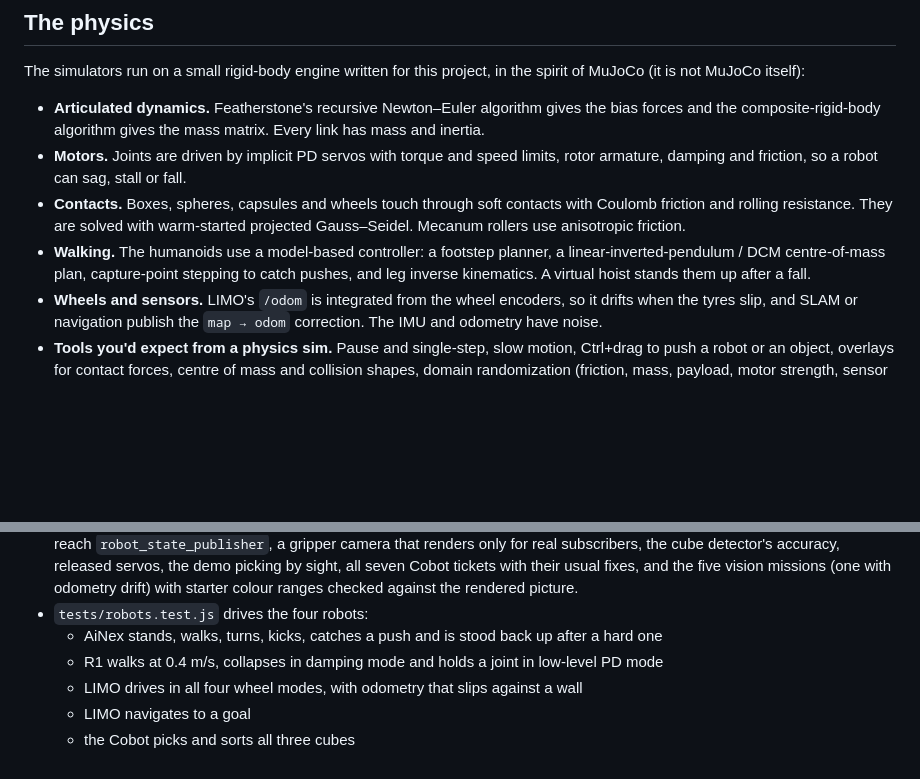
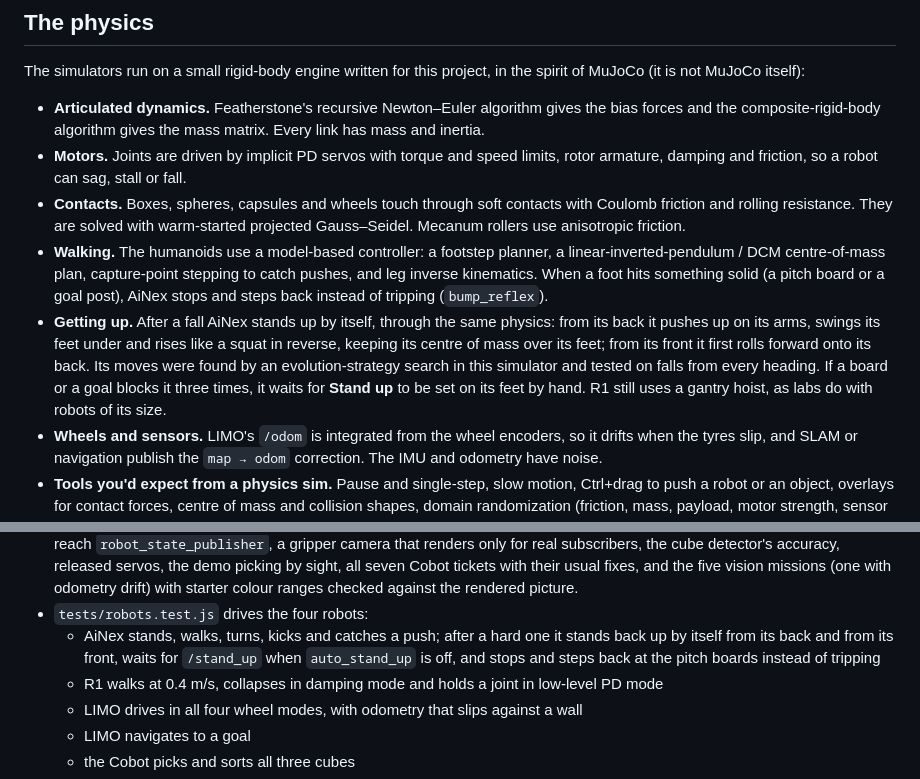
Before and after one commit to pathinvyas/nodi-ros2, a Markdown page: README.md, 2 parts joined by grey strips. Drawn GitHub-style; blank space fills up the shorter version.

```diff
--- a/README.md
+++ b/README.md
@@ -32,7 +34,8 @@ The simulators run on a small rigid-body engine written for this project, in the
 - **Articulated dynamics.** Featherstone's recursive Newton–Euler algorithm gives the bias forces and the composite-rigid-body algorithm gives the mass matrix. Every link has mass and inertia.
 - **Motors.** Joints are driven by implicit PD servos with torque and speed limits, rotor armature, damping and friction, so a robot can sag, stall or fall.
 - **Contacts.** Boxes, spheres, capsules and wheels touch through soft contacts with Coulomb friction and rolling resistance. They are solved with warm-started projected Gauss–Seidel. Mecanum rollers use anisotropic friction.
-- **Walking.** The humanoids use a model-based controller: a footstep planner, a linear-inverted-pendulum / DCM centre-of-mass plan, capture-point stepping to catch pushes, and leg inverse kinematics. A virtual hoist stands them up after a fall.
+- **Walking.** The humanoids use a model-based controller: a footstep planner, a linear-inverted-pendulum / DCM centre-of-mass plan, capture-point stepping to catch pushes, and leg inverse kinematics. When a foot hits something solid (a pitch board or a goal post), AiNex stops and steps back instead of tripping (`bump_reflex`).
+- **Getting up.** After a fall AiNex stands up by itself, through the same physics: from its back it pushes up on its arms, swings its feet under and rises like a squat in reverse, keeping its centre of mass over its feet; from its front it first rolls forward onto its back. Its moves were found by an evolution-strategy search in this simulator and tested on falls from every heading. If a board or a goal blocks it three times, it waits for **Stand up** to be set on its feet by hand. R1 still uses a gantry hoist, as labs do with robots of its size.
 - **Wheels and sensors.** LIMO's `/odom` is integrated from the wheel encoders, so it drifts when the tyres slip, and SLAM or navigation publish the `map → odom` correction. The IMU and odometry have noise.
 - **Tools you'd expect from a physics sim.** Pause and single-step, slow motion, Ctrl+drag to push a robot or an object, overlays for contact forces, centre of mass and collision shapes, domain randomization (friction, mass, payload, motor strength, sensor noise), and MuJoCo-, Isaac- and classic-style scenes.
 - **Simulated time.** Python nodes in the simulators run on the simulator's clock (`use_sim_time` is true), and message stamps carry simulated seconds, so pausing the sim pauses your timers too.
@@ -202,7 +205,7 @@ npm test
 - `tests/r1_lab.test.js` does the same for R1: its bringup, the optical frame, colour and depth `camera_info`, a depth image rendered only for real subscribers, the person locator and follow me, the strolling visitor, all seven R1 tickets with their usual fixes (and a bridge without the optical rotation that must be caught), and the five vision missions with the starter vest thresholds.
 - `tests/cobot_lab.test.js` does the same for the LIMO Cobot: its bringup, arm frames that exist only while its joint states reach `robot_state_publisher`, a gripper camera that renders only for real subscribers, the cube detector's accuracy, released servos, the demo picking by sight, all seven Cobot tickets with their usual fixes, and the five vision missions (one with odometry drift) with starter colour ranges checked against the rendered picture.
 - `tests/robots.test.js` drives the four robots:
-  - AiNex stands, walks, turns, kicks, catches a push and is stood back up after a hard one
+  - AiNex stands, walks, turns, kicks and catches a push; after a hard one it stands back up by itself from its back and from its front, waits for `/stand_up` when `auto_stand_up` is off, and stops and steps back at the pitch boards instead of tripping
   - R1 walks at 0.4 m/s, collapses in damping mode and holds a joint in low-level PD mode
   - LIMO drives in all four wheel modes, with odometry that slips against a wall
   - LIMO navigates to a goal
```
Also changed, not shown: other parts of README.md (+3 -1 lines), docs/screenshots/ainex-getup.jpg (added), docs/screenshots/ainex-physics.jpg, docs/screenshots/ainex-vision.jpg, 8 other files.
